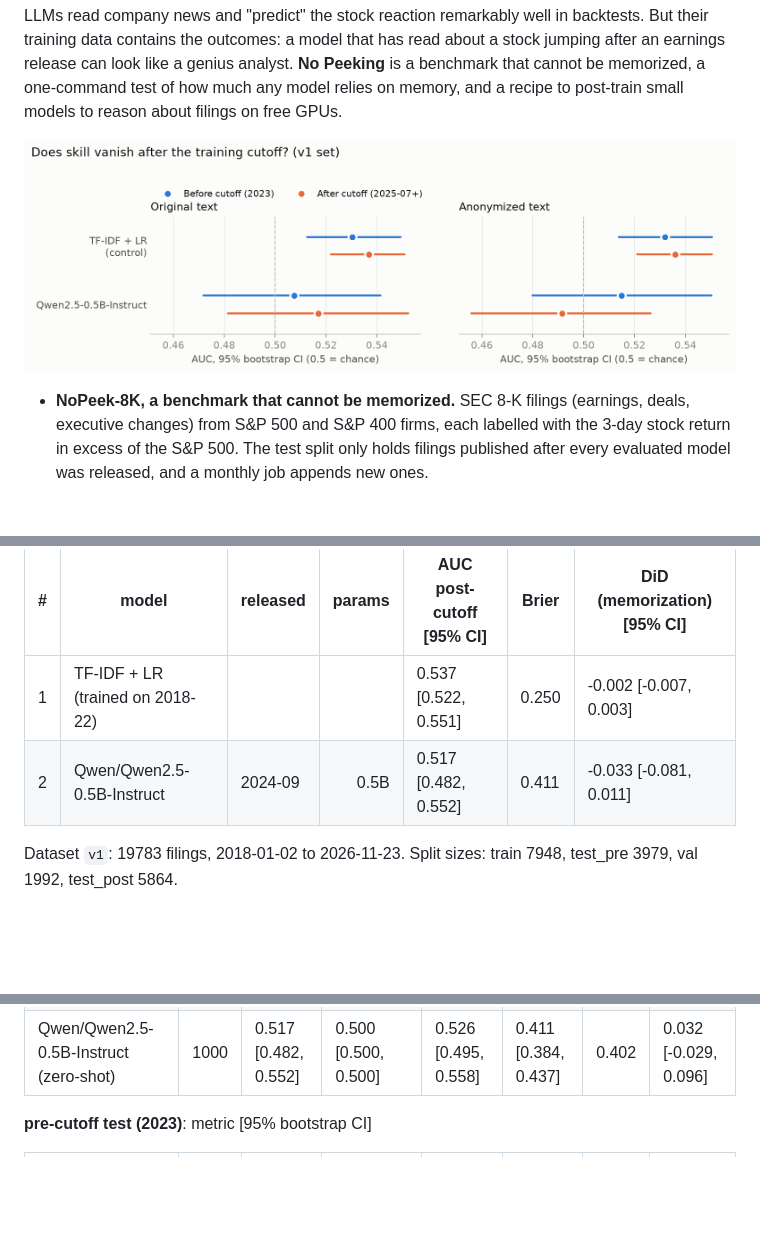
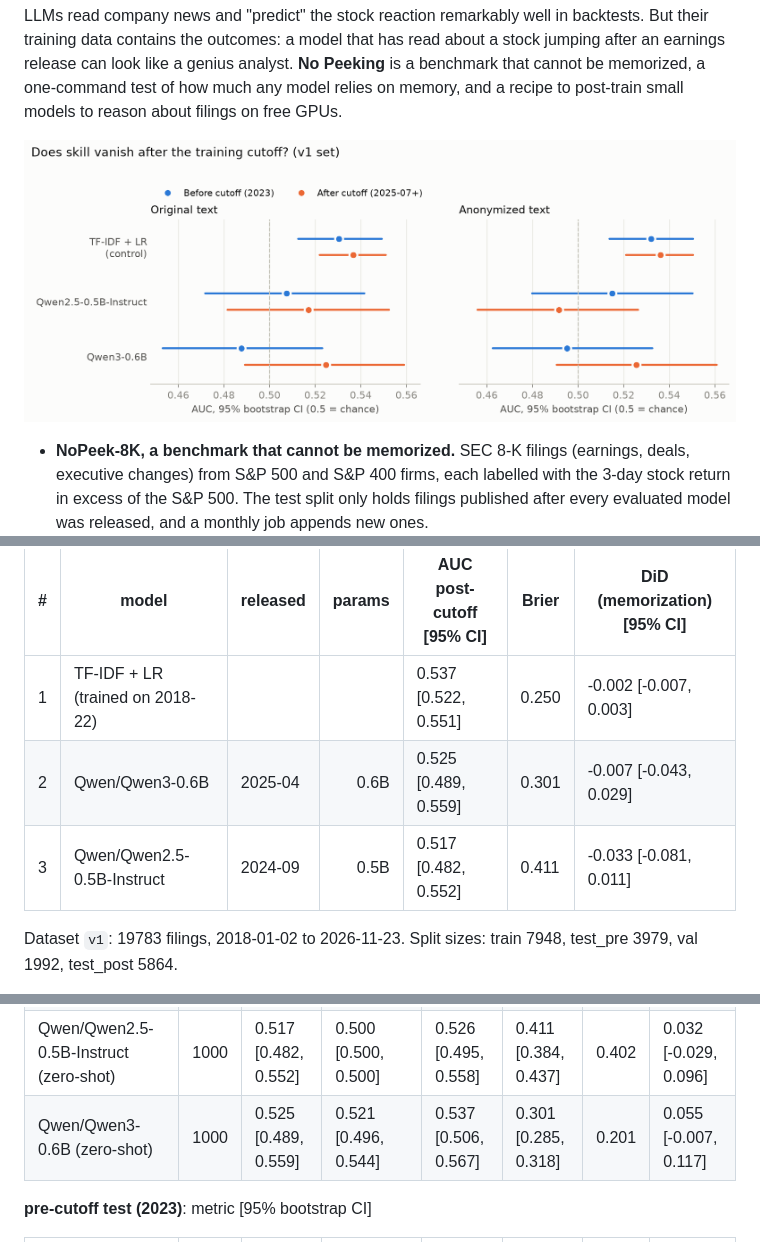
Before and after one commit to KvnFltr/no-peeking, a Markdown page: README.md, 3 parts joined by grey strips. GitHub-like rendering; pictures changed too: results/v1/figures/hero.png; blank space fills up the shorter version.

Commit message:
Qwen3-0.6B look-ahead probe on v1
Post-cutoff AUC 0.525 [0.489, 0.559], DiD -0.007 [-0.043, 0.029]: no evidence of recall.

```diff
--- a/README.md
+++ b/README.md
@@ -89,7 +89,8 @@ Ranked by AUC on filings published after every model's release (unseen by constr
 | # | model | released | params | AUC post-cutoff [95% CI] | Brier | DiD (memorization) [95% CI] |
 |---:|---|---|---:|---|---|---|
 | 1 | TF-IDF + LR (trained on 2018-22) |  |  | 0.537 [0.522, 0.551] | 0.250 | -0.002 [-0.007, 0.003] |
-| 2 | Qwen/Qwen2.5-0.5B-Instruct | 2024-09 | 0.5B | 0.517 [0.482, 0.552] | 0.411 | -0.033 [-0.081, 0.011] |
+| 2 | Qwen/Qwen3-0.6B | 2025-04 | 0.6B | 0.525 [0.489, 0.559] | 0.301 | -0.007 [-0.043, 0.029] |
+| 3 | Qwen/Qwen2.5-0.5B-Instruct | 2024-09 | 0.5B | 0.517 [0.482, 0.552] | 0.411 | -0.033 [-0.081, 0.011] |
 
 Dataset `v1`: 19783 filings, 2018-01-02 to 2026-11-23. Split sizes: train 7948, test_pre 3979, val 1992, test_post 5864.
 
@@ -119,6 +120,7 @@ Dataset `v1`: 19783 filings, 2018-01-02 to 2026-11-23. Split sizes: train 7948,
 | tfidf_lr | 5864 | 0.537 [0.522, 0.551] | 0.520 [0.508, 0.531] | 0.511 [0.498, 0.524] | 0.250 [0.249, 0.250] | 0.031 | 0.068 [0.043, 0.092] |
 | tfidf_lr_anon | 5864 | 0.536 [0.521, 0.550] | 0.523 [0.511, 0.534] | 0.515 [0.501, 0.527] | 0.250 [0.249, 0.250] | 0.031 | 0.067 [0.041, 0.091] |
 | Qwen/Qwen2.5-0.5B-Instruct (zero-shot) | 1000 | 0.517 [0.482, 0.552] | 0.500 [0.500, 0.500] | 0.526 [0.495, 0.558] | 0.411 [0.384, 0.437] | 0.402 | 0.032 [-0.029, 0.096] |
+| Qwen/Qwen3-0.6B (zero-shot) | 1000 | 0.525 [0.489, 0.559] | 0.521 [0.496, 0.544] | 0.537 [0.506, 0.567] | 0.301 [0.285, 0.318] | 0.201 | 0.055 [-0.007, 0.117] |
 
 **pre-cutoff test (2023)**: metric [95% bootstrap CI]
 
```
Also changed, not shown: other parts of README.md (+4 -0 lines), results/v1/summary.md (+7 -1 lines), 5 other files.
